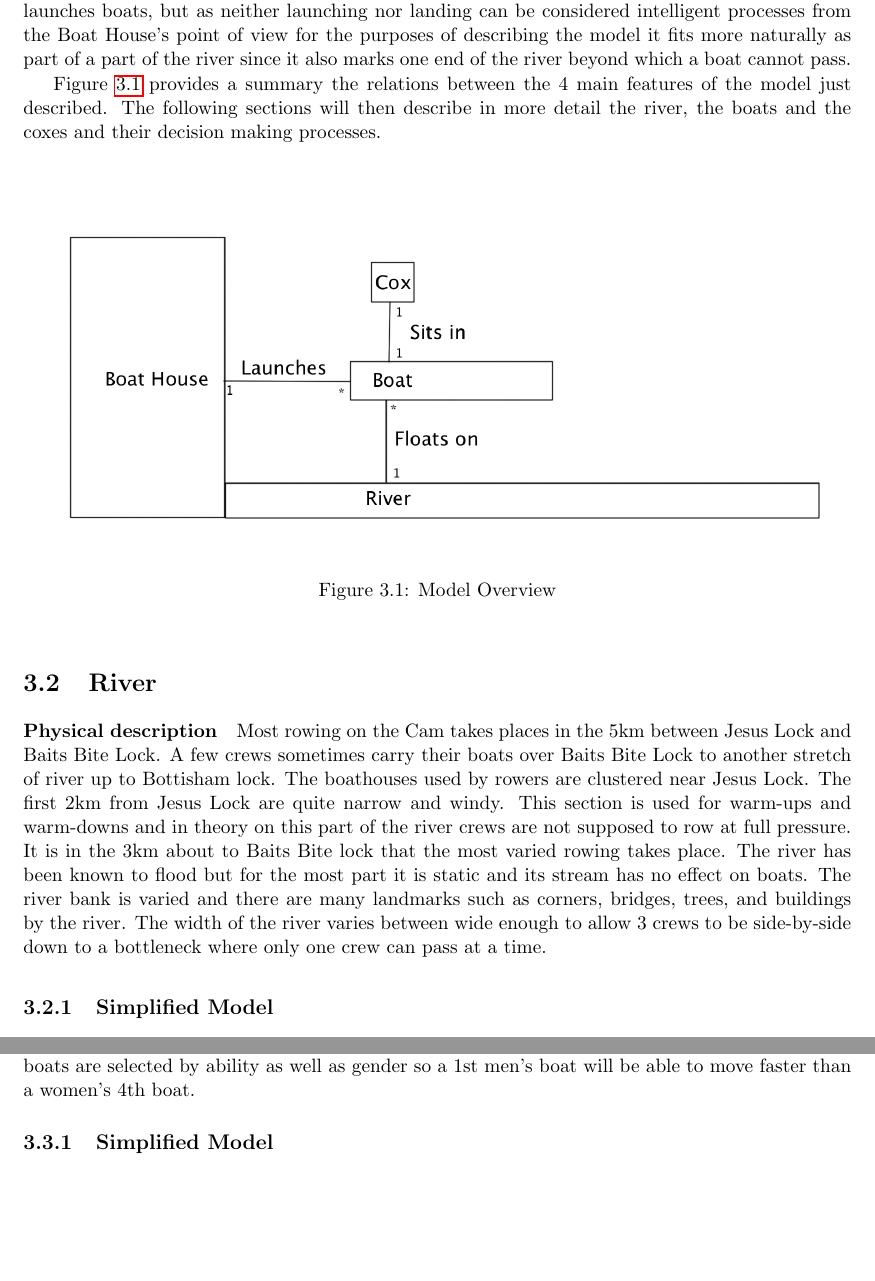
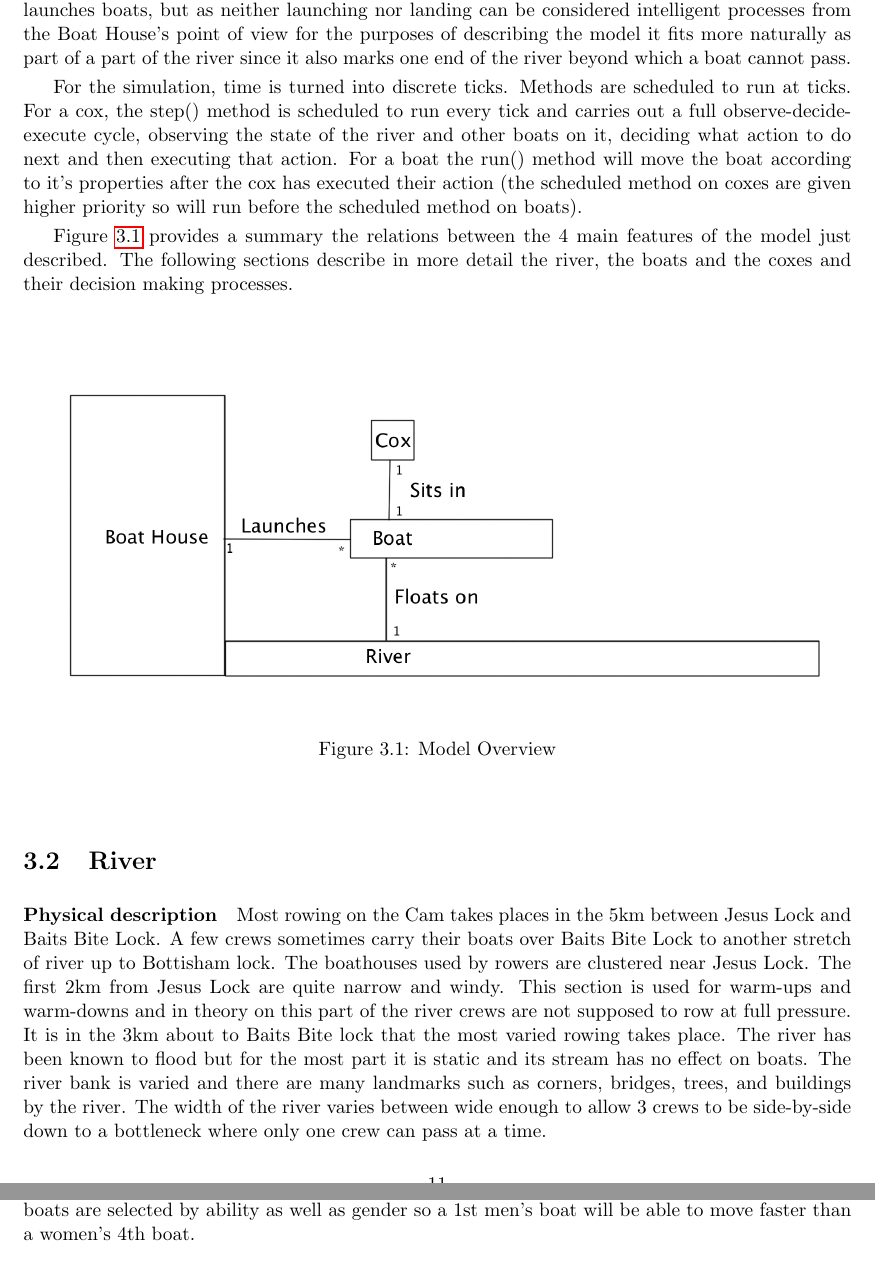
Before and after one commit to henryaddison/final_msc_report, a LaTeX thesis (report.tex, which reads Model.tex): two parts of pages 11 and 13 of 25, joined at a grey line, cut so that both start at the same text, the shorter picture padded with empty space. Compiled offline with pdfLaTeX.

Commit message:
added a little description of how time is discretized

```diff
--- a/Model.tex
+++ b/Model.tex
@@ -14,7 +14,9 @@
 
     One final feature that is worth mentioning and sits slightly apart from the cox-boat-river layered view of the model is the Boat House. It might itself be considered an agent since it autonomously launches boats, but as neither launching nor landing can be considered intelligent processes from the Boat House's point of view for the purposes of describing the model it fits more naturally as part of a part of the river since it also marks one end of the river beyond which a boat cannot pass.
 
-    Figure \ref{fig:modeloverview} provides a summary the relations between the 4 main features of the model just described. The following sections will then describe in more detail the river, the boats and the coxes and their decision making processes.
+    For the simulation, time is turned into discrete ticks. Methods are scheduled to run at ticks. For a cox, the step() method is scheduled to run every tick and carries out a full observe-decide-execute cycle, observing the state of the river and other boats on it, deciding what action to do next and then executing that action. For a boat the run() method will move the boat according to it's properties after the cox has executed their action (the scheduled method on coxes are given higher priority so will run before the scheduled method on boats).
+
+    Figure \ref{fig:modeloverview} provides a summary the relations between the 4 main features of the model just described. The following sections describe in more detail the river, the boats and the coxes and their decision making processes.
 
     \begin{figure}[H]
     \begin{center}
```
